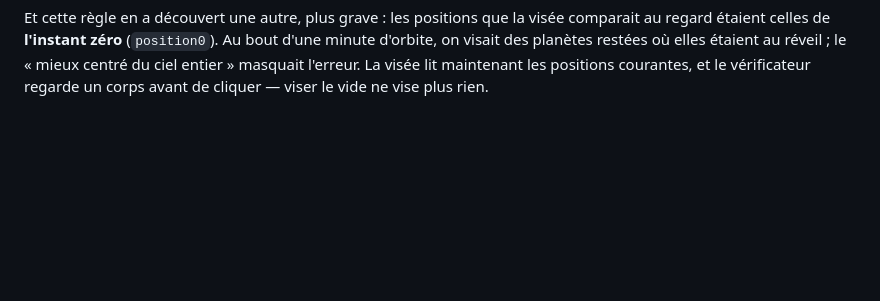
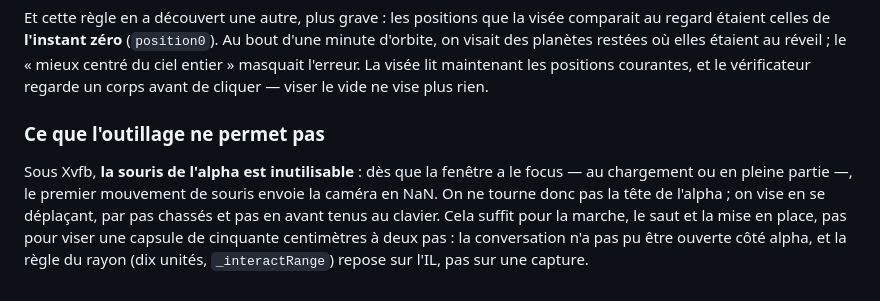
Before and after one commit to gcoadour/outerwildsjs-private, a Markdown page: docs/132-comparaison-native.md, the part around the change. GitHub-like rendering; blank space fills up the shorter version.

Commit message:
docs : la souris de l'alpha sous Xvfb, et ce qu'elle interdit de comparer
Co-Authored-By: Claude Opus 5.5 <noreply@anthropic.com>
Claude-Session: https://claude.ai/code/session_01AwxAcWDTmXDhP12SVgGLLB

```diff
--- a/docs/132-comparaison-native.md
+++ b/docs/132-comparaison-native.md
@@ -456,3 +456,14 @@ Au bout d'une minute d'orbite, on visait des planètes restées où elles étaie
 au réveil ; le « mieux centré du ciel entier » masquait l'erreur. La visée lit
 maintenant les positions courantes, et le vérificateur regarde un corps avant
 de cliquer — viser le vide ne vise plus rien.
+
+### Ce que l'outillage ne permet pas
+
+Sous Xvfb, **la souris de l'alpha est inutilisable** : dès que la fenêtre a
+le focus — au chargement ou en pleine partie —, le premier mouvement de souris
+envoie la caméra en NaN. On ne tourne donc pas la tête de l'alpha ; on vise en
+se déplaçant, par pas chassés et pas en avant tenus au clavier. Cela suffit
+pour la marche, le saut et la mise en place, pas pour viser une capsule de
+cinquante centimètres à deux pas : la conversation n'a pas pu être ouverte
+côté alpha, et la règle du rayon (dix unités, `_interactRange`) repose sur
+l'IL, pas sur une capture.
```
